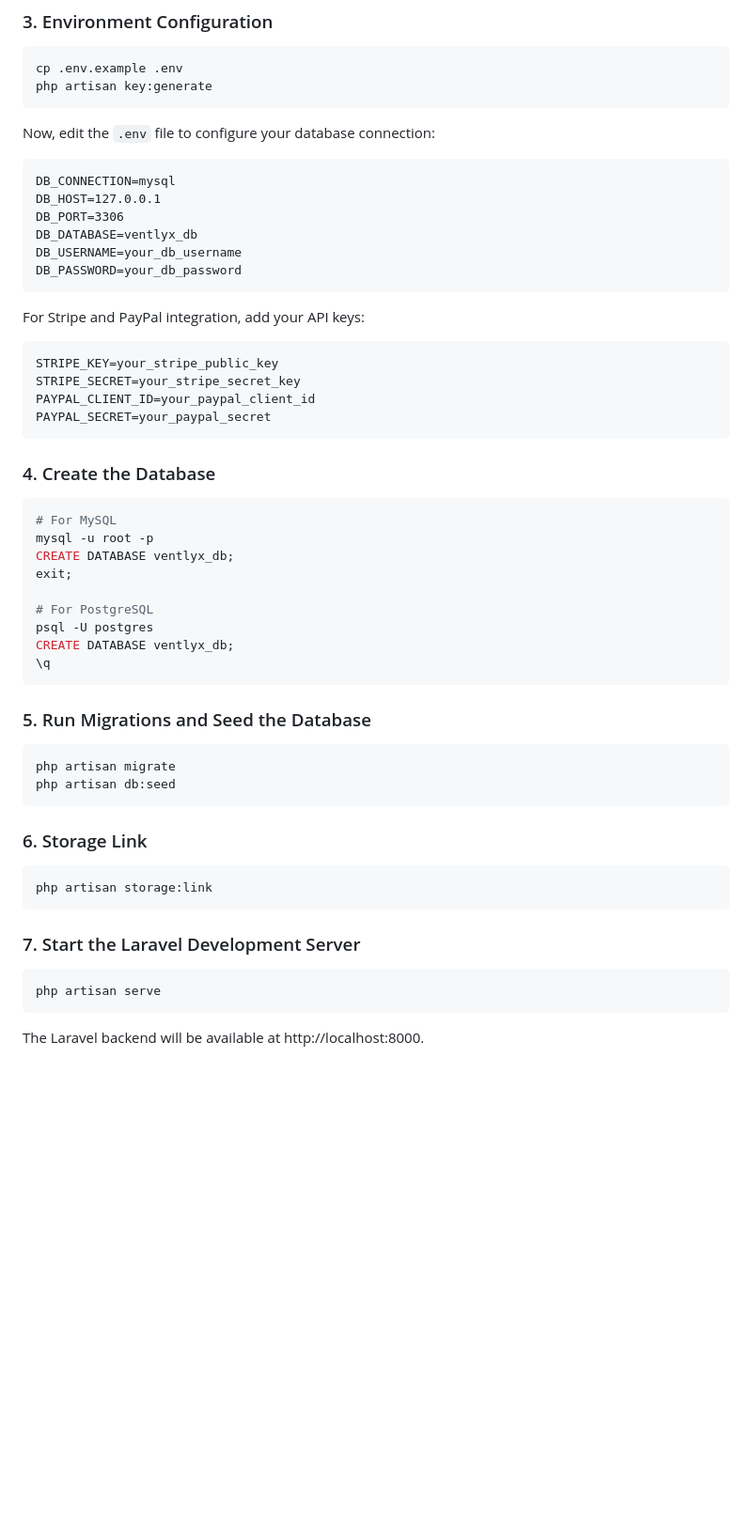
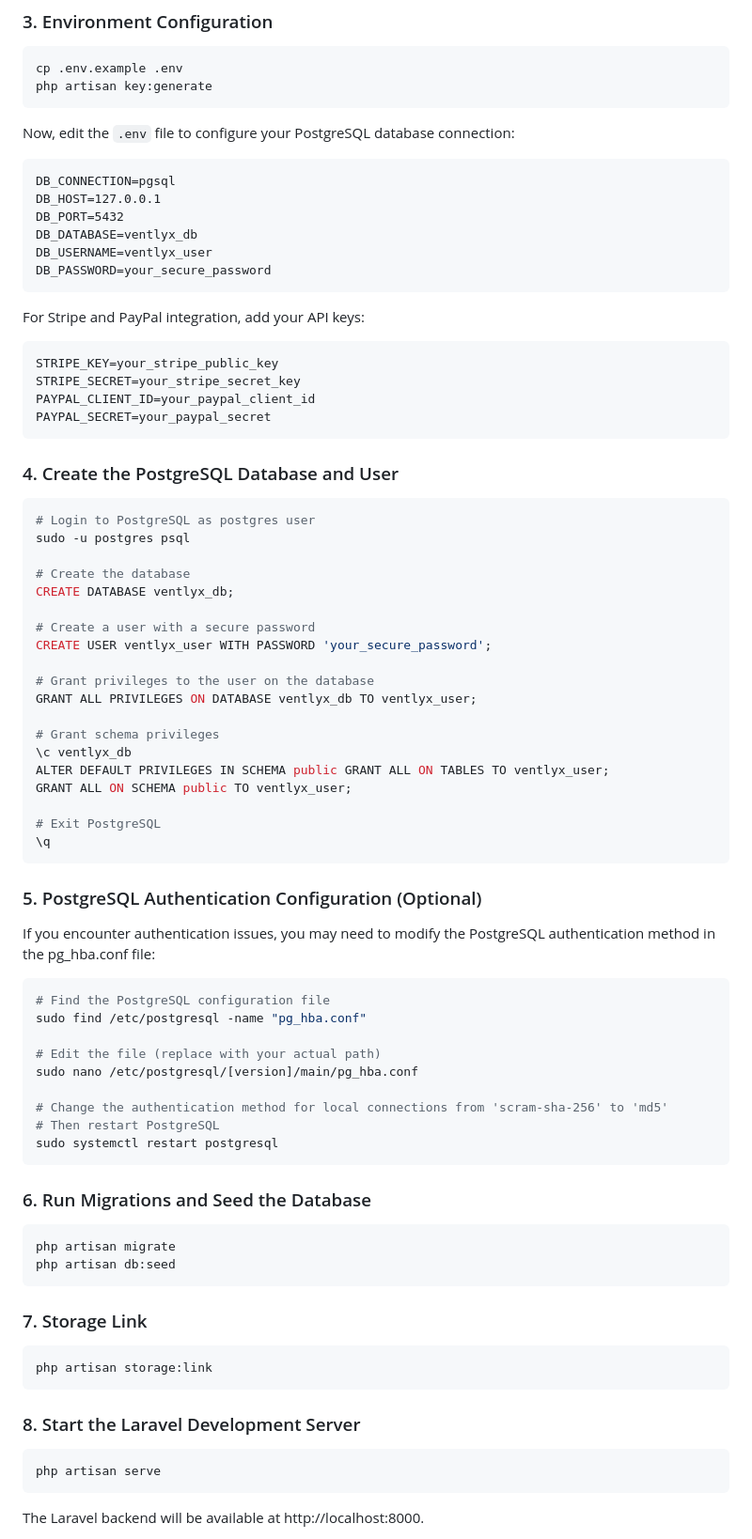
Before and after one commit to MaVeN-13TTN/VentlyX, a Markdown page: RUNNING.md, the part around one of its changes. Shown at 94% size. GitHub-like rendering; blank space fills up the shorter version.

Commit message:
Update RUNNING.md to reflect PostgreSQL setup and configuration changes

````diff
--- a/RUNNING.md
+++ b/RUNNING.md
@@ -42,15 +42,15 @@ cp .env.example .env
 php artisan key:generate
 ```
 
-Now, edit the `.env` file to configure your database connection:
+Now, edit the `.env` file to configure your PostgreSQL database connection:
 
 ```
-DB_CONNECTION=mysql
+DB_CONNECTION=pgsql
 DB_HOST=127.0.0.1
-DB_PORT=3306
+DB_PORT=5432
 DB_DATABASE=ventlyx_db
-DB_USERNAME=your_db_username
-DB_PASSWORD=your_db_password
+DB_USERNAME=ventlyx_user
+DB_PASSWORD=your_secure_password
 ```
 
 For Stripe and PayPal integration, add your API keys:
@@ -62,34 +62,60 @@ PAYPAL_CLIENT_ID=your_paypal_client_id
 PAYPAL_SECRET=your_paypal_secret
 ```
 
-### 4. Create the Database
+### 4. Create the PostgreSQL Database and User
 
 ```bash
-# For MySQL
-mysql -u root -p
+# Login to PostgreSQL as postgres user
+sudo -u postgres psql
+
+# Create the database
 CREATE DATABASE ventlyx_db;
-exit;
 
-# For PostgreSQL
-psql -U postgres
-CREATE DATABASE ventlyx_db;
+# Create a user with a secure password
+CREATE USER ventlyx_user WITH PASSWORD 'your_secure_password';
+
+# Grant privileges to the user on the database
+GRANT ALL PRIVILEGES ON DATABASE ventlyx_db TO ventlyx_user;
+
+# Grant schema privileges
+\c ventlyx_db
+ALTER DEFAULT PRIVILEGES IN SCHEMA public GRANT ALL ON TABLES TO ventlyx_user;
+GRANT ALL ON SCHEMA public TO ventlyx_user;
+
+# Exit PostgreSQL
 \q
 ```
 
-### 5. Run Migrations and Seed the Database
+### 5. PostgreSQL Authentication Configuration (Optional)
+
+If you encounter authentication issues, you may need to modify the PostgreSQL authentication method in the pg_hba.conf file:
+
+```bash
+# Find the PostgreSQL configuration file
+sudo find /etc/postgresql -name "pg_hba.conf"
+
+# Edit the file (replace with your actual path)
+sudo nano /etc/postgresql/[version]/main/pg_hba.conf
+
+# Change the authentication method for local connections from 'scram-sha-256' to 'md5'
+# Then restart PostgreSQL
+sudo systemctl restart postgresql
+```
+
+### 6. Run Migrations and Seed the Database
 
 ```bash
 php artisan migrate
 php artisan db:seed
 ```
 
-### 6. Storage Link
+### 7. Storage Link
 
 ```bash
 php artisan storage:link
 ```
 
-### 7. Start the Laravel Development Server
+### 8. Start the Laravel Development Server
 
 ```bash
 php artisan serve
````
Also changed, not shown: other parts of RUNNING.md (+4 -2 lines).
